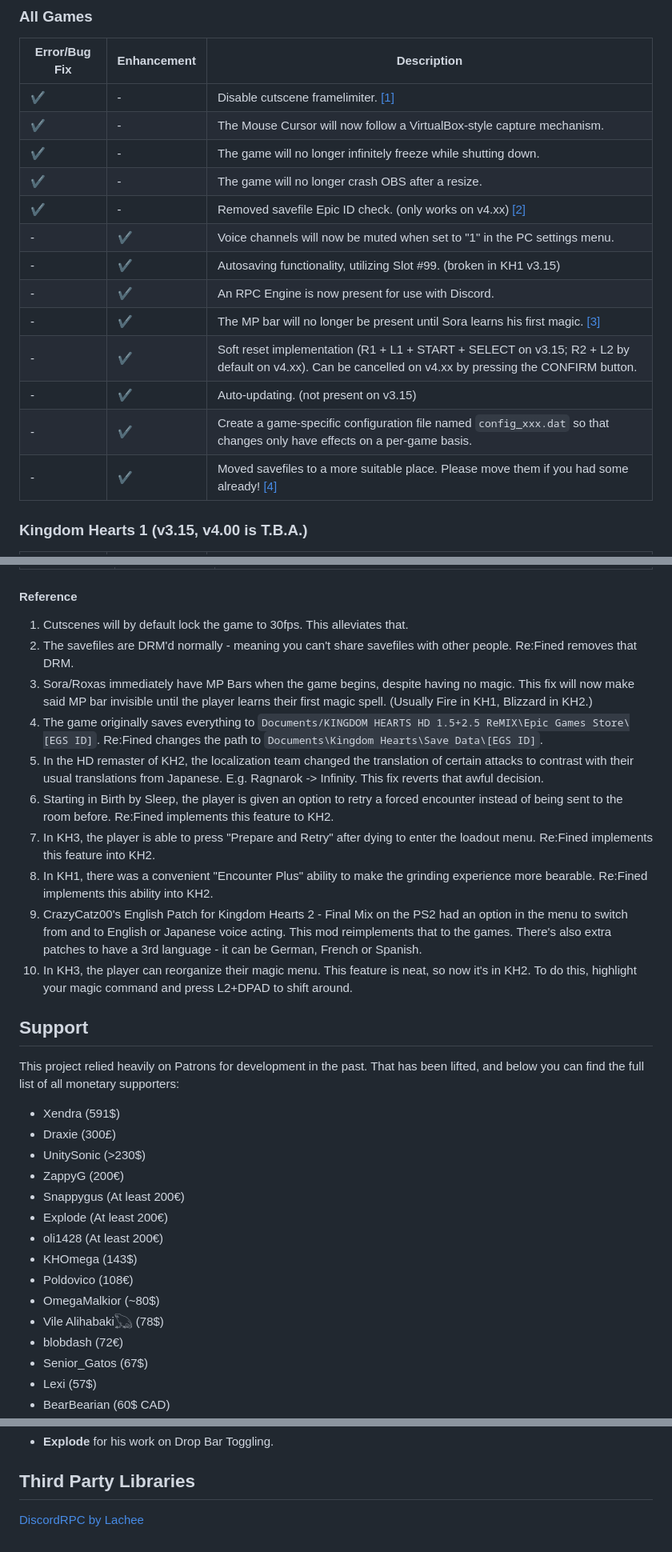
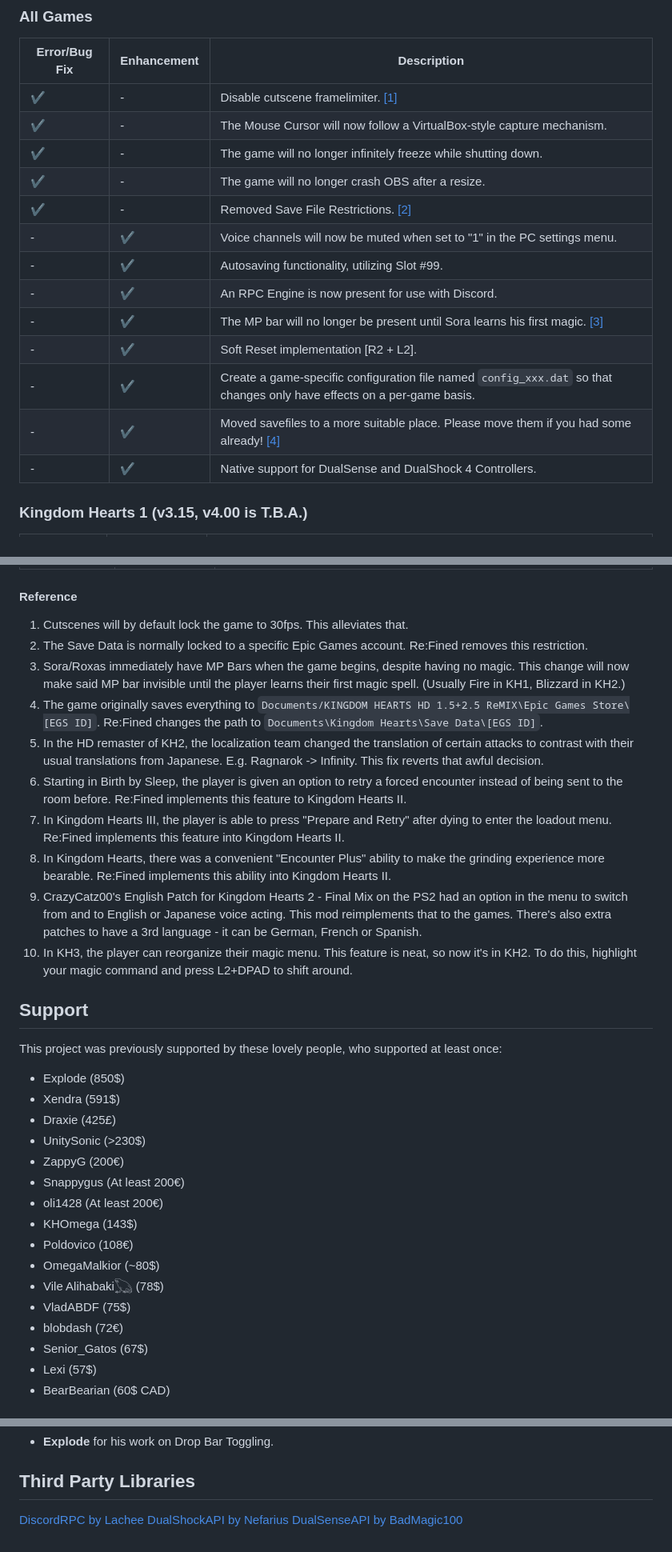
Before and after one commit to KH-ReFined/KH-ReFined, a Markdown page: README.md, 3 parts joined by grey strips. Shown: that part at 80% size. Drawn GitHub-style.

```diff
--- a/README.md
+++ b/README.md
@@ -44,15 +43,16 @@ For all kinds of technical support and discussion, join the Discord Server:
 | :heavy_check_mark: | - | The Mouse Cursor will now follow a VirtualBox-style capture mechanism. |
 | :heavy_check_mark: | - | The game will no longer infinitely freeze while shutting down. |
 | :heavy_check_mark: | - | The game will no longer crash OBS after a resize. |
-| :heavy_check_mark: | - | Removed savefile Epic ID check. (only works on v4.xx) [[2]](#reference) |
+| :heavy_check_mark: | - | Removed Save File Restrictions. [[2]](#reference) |
 | - | :heavy_check_mark: | Voice channels will now be muted when set to "1" in the PC settings menu. |
-| - | :heavy_check_mark: | Autosaving functionality, utilizing Slot #99. (broken in KH1 v3.15) |
+| - | :heavy_check_mark: | Autosaving functionality, utilizing Slot #99. |
 | - | :heavy_check_mark: | An RPC Engine is now present for use with Discord. |
 | - | :heavy_check_mark: | The MP bar will no longer be present until Sora learns his first magic. [[3]](#reference)|
-| - | :heavy_check_mark: | Soft reset implementation (R1 + L1 + START + SELECT on v3.15; R2 + L2 by default on v4.xx). Can be cancelled on v4.xx by pressing the CONFIRM button. |
-| - | :heavy_check_mark: | Auto-updating. (not present on v3.15) |
+| - | :heavy_check_mark: | Soft Reset implementation [R2 + L2]. |
 | - | :heavy_check_mark: | Create a game-specific configuration file named `config_xxx.dat` so that changes only have effects on a per-game basis. |
 | - | :heavy_check_mark: | Moved savefiles to a more suitable place. Please move them if you had some already! [[4]](#reference) |
+| - | :heavy_check_mark: | Native support for DualSense and DualShock 4 Controllers. |
+
 
 ### Kingdom Hearts 1 (v3.15, v4.00 is T.B.A.)
 
@@ -104,31 +103,32 @@ For all kinds of technical support and discussion, join the Discord Server:
 #### Reference
 
 1. Cutscenes will by default lock the game to 30fps. This alleviates that.
-2. The savefiles are DRM'd normally - meaning you can't share savefiles with other people. Re:Fined removes that DRM.
-3. Sora/Roxas immediately have MP Bars when the game begins, despite having no magic. This fix will now make said MP bar invisible until the player learns their first magic spell. (Usually Fire in KH1, Blizzard in KH2.)
+2. The Save Data is normally locked to a specific Epic Games account. Re:Fined removes this restriction.
+3. Sora/Roxas immediately have MP Bars when the game begins, despite having no magic. This change will now make said MP bar invisible until the player learns their first magic spell. (Usually Fire in KH1, Blizzard in KH2.)
 4. The game originally saves everything to `Documents/KINGDOM HEARTS HD 1.5+2.5 ReMIX\Epic Games Store\[EGS ID]`. Re:Fined changes the path to `Documents\Kingdom Hearts\Save Data\[EGS ID]`.
 5. In the HD remaster of KH2, the localization team changed the translation of certain attacks to contrast with their usual translations from Japanese. E.g. Ragnarok -> Infinity. This fix reverts that awful decision.
-6. Starting in Birth by Sleep, the player is given an option to retry a forced encounter instead of being sent to the room before. Re:Fined implements this feature to KH2.
-7. In KH3, the player is able to press "Prepare and Retry" after dying to enter the loadout menu. Re:Fined implements this feature into KH2.
-8. In KH1, there was a convenient "Encounter Plus" ability to make the grinding experience more bearable. Re:Fined implements this ability into KH2.
+6. Starting in Birth by Sleep, the player is given an option to retry a forced encounter instead of being sent to the room before. Re:Fined implements this feature to Kingdom Hearts II.
+7. In Kingdom Hearts III, the player is able to press "Prepare and Retry" after dying to enter the loadout menu. Re:Fined implements this feature into Kingdom Hearts II.
+8. In Kingdom Hearts, there was a convenient "Encounter Plus" ability to make the grinding experience more bearable. Re:Fined implements this ability into Kingdom Hearts II.
 9.  CrazyCatz00's English Patch for Kingdom Hearts 2 - Final Mix on the PS2 had an option in the menu to switch from and to English or Japanese voice acting. This mod reimplements that to the games. There's also extra patches to have a 3rd language - it can be German, French or Spanish.
 10. In KH3, the player can reorganize their magic menu. This feature is neat, so now it's in KH2. To do this, highlight your magic command and press L2+DPAD to shift around.
 
 ## Support
 
-This project relied heavily on Patrons for development in the past. That has been lifted, and below you can find the full list of all monetary supporters:
+This project was previously supported by these lovely people, who supported at least once:
 
+- Explode (850$)
 - Xendra (591$)
-- Draxie (300£)
+- Draxie (425£)
 - UnitySonic (>230$)
 - ZappyG (200€)
 - Snappygus (At least 200€)
-- Explode (At least 200€)
 - oli1428 (At least 200€)
 - KHOmega (143$)
 - Poldovico (108€)
 - OmegaMalkior (~80$)
 - Vile Alihabaki𓆏 (78$)
+- VladABDF (75$)
 - blobdash (72€)
 - Senior_Gatos (67$)
 - Lexi (57$)
@@ -188,3 +188,5 @@ This project relied heavily on Patrons for development in the past. That has bee
 ## Third Party Libraries
 
 [DiscordRPC by Lachee](https://github.com/Lachee/discord-rpc-csharp)
+[DualShockAPI by Nefarius](https://github.com/Lachee/discord-rpc-csharp)
+[DualSenseAPI by BadMagic100](https://github.com/BadMagic100/DualSenseAPI)
```
Also changed, not shown: other parts of README.md (+3 -5 lines).
